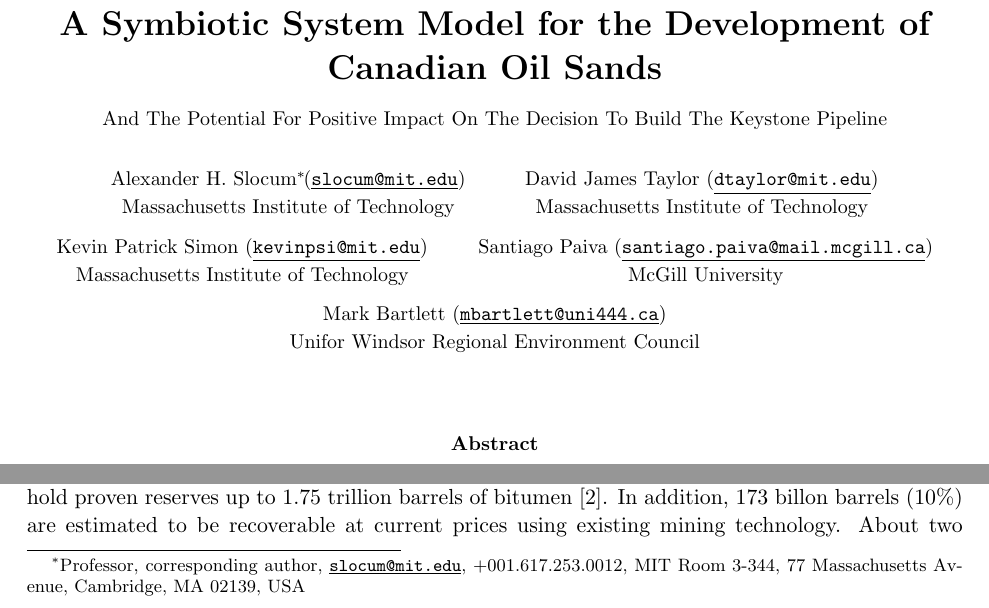
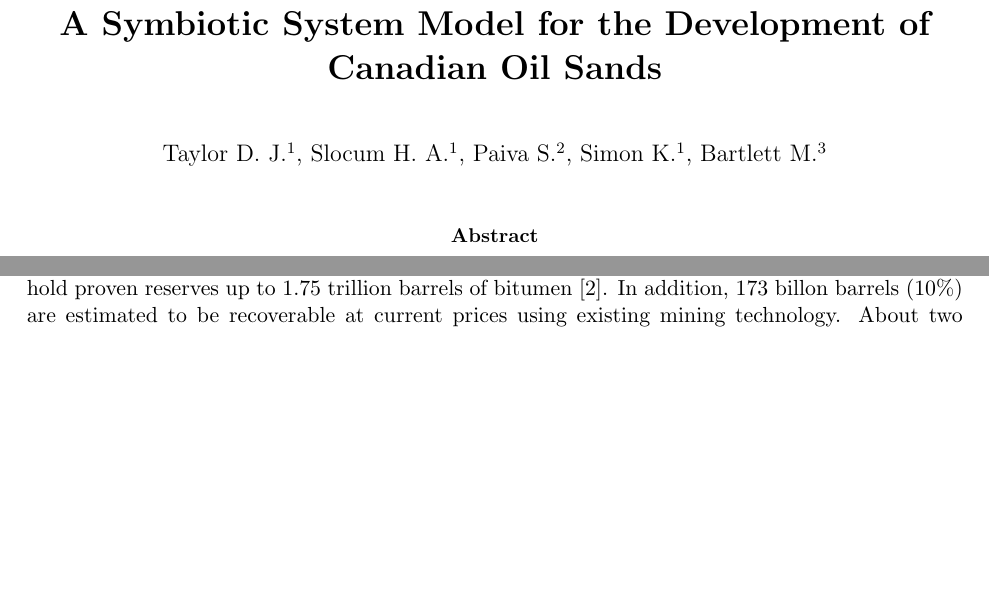
Before and after one commit to MITPERG/oilsands-papers, a LaTeX paper (latex/paper1/tarsands.tex): two parts of page 1 of 9, joined at a grey line, cut so that both start at the same text, the shorter picture padded with empty space. Compiled offline with pdfLaTeX.

Commit message:
improve latex code

```diff
--- a/latex/paper1/tarsands.tex
+++ b/latex/paper1/tarsands.tex
@@ -6,25 +6,9 @@
 %
 %%%%%%%%%%%%%%%%%%%%%%%%%%%%%%%%%%%%%%%%%%%%%%%%%%%%%%
 
-\title{ {\bf A Symbiotic System Model for the Development of Canadian Oil Sands  } \\ \vspace{11pt} \small{
- And The Potential For Positive Impact On The Decision To Build The Keystone Pipeline} }
+\title{ {\bf A Symbiotic System Model for the Development of Canadian Oil Sands  } \\ \vspace{11pt}}
 
-\author{
-  \small{Alexander H. Slocum\footnote{Professor, corresponding author, {\tt \underline{slocum@mit.edu}}, +001.617.253.0012, MIT Room 3-344, 77 Massachusetts Avenue, Cambridge, MA 02139, USA} (\underline{{\tt slocum@mit.edu}})}\\
-  \small{Massachusetts Institute of Technology}
-  \and
-  \small{David James Taylor (\underline{{\tt dtaylor@mit.edu}})}\\
-  \small{Massachusetts Institute of Technology}
- \and
- \small{Kevin Patrick Simon (\underline{{\tt kevinpsi@mit.edu}})} \\
-\small{Massachusetts Institute of Technology}
-\and
-\small{Santiago Paiva (\underline{{\tt santiago.paiva@mail.mcgill.ca}})}\\
-\small{McGill University}
-\and
-\small{Mark Bartlett (\underline{{\tt mbartlett@uni444.ca}})}\\
-\small{Unifor Windsor Regional Environment Council}
-}
+\author{Taylor D. J.$^{1}$, Slocum H. A.$^{1}$, Paiva S.$^{2}$, Simon K.$^{1}$, Bartlett M.$^{3}$}
 
 \date{}
 
```
Also changed, not shown: latex/paper1/tarsands.pdf.
